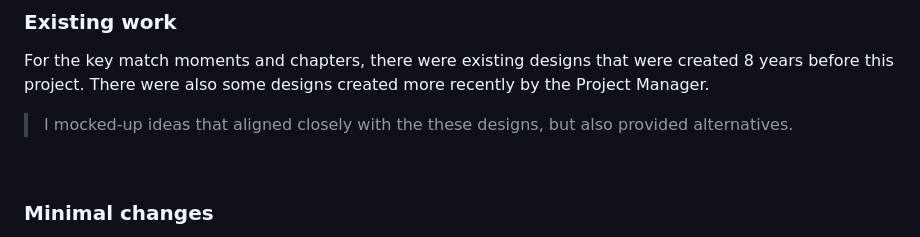
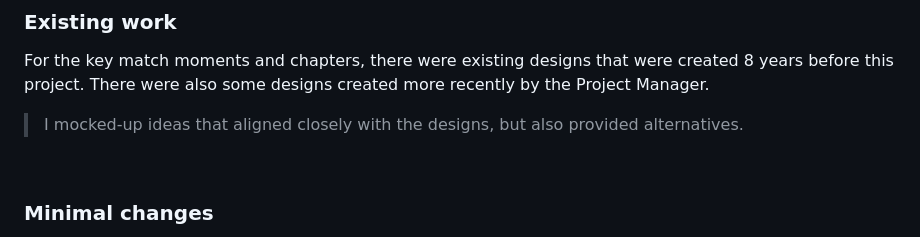
Before and after one commit to Senths02/portfolio, a Markdown page: src/content/world-cup-moments.md, the part around the change. GitHub-like rendering; folded sections open.

Commit message:
Statto typo

```diff
--- a/src/content/world-cup-moments.md
+++ b/src/content/world-cup-moments.md
@@ -199,7 +199,7 @@ The file outlined the design process _(ie. discovery & understanding, ideation &
 ### Existing work
 For the key match moments and chapters, there were existing designs that were created 8 years before this project. There were also some designs created more recently by the Project Manager.
 
->I mocked-up ideas that aligned closely with the these designs, but also provided alternatives.
+>I mocked-up ideas that aligned closely with the designs, but also provided alternatives.
 
 <br>
 
```
